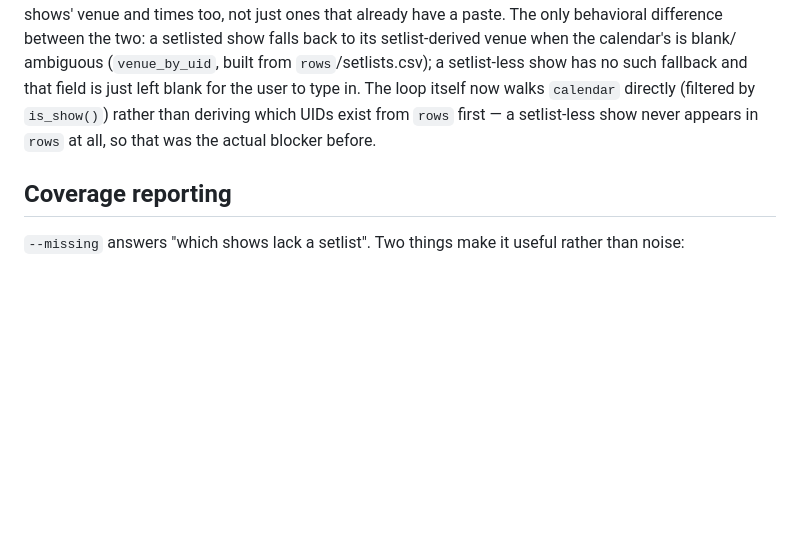
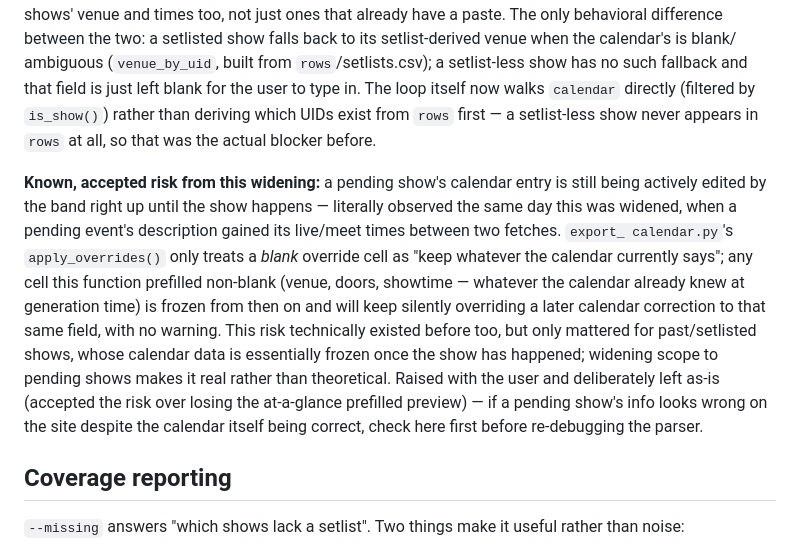
Before and after one commit to ganbaramen/drawrydb, a Markdown page: CLAUDE.md, the part around the change. GitHub-like rendering; blank space fills up the shorter version.

Commit message:
Document the accepted staleness risk for pending-show override prefills
Answered a question about whether extending add_override_templates()
to pending shows (previous commit) handles them changing/disappearing
correctly. Disappearing is fine (apply_overrides()'s existing "matched
no event — stale?" report already covers it). Changing has a real gap:
apply_overrides() only treats a blank override cell as "track the
calendar live" — any field this function prefilled non-blank is frozen
and will silently win over a later calendar correction to that same
field. Raised it, user chose to keep prefilling and accept the risk
over losing the at-a-glance preview a fully-blank pending row would
mean. Recorded so it isn't rediscovered as a mystery bug later.

Co-Authored-By: Claude Sonnet 5 <noreply@anthropic.com>
Claude-Session: https://claude.ai/code/session_01RBAeRD5aavbbnVfhC8duwQ

```diff
--- a/CLAUDE.md
+++ b/CLAUDE.md
@@ -541,6 +541,23 @@ type in. The loop itself now walks `calendar` directly (filtered by
 setlist-less show never appears in `rows` at all, so that was the actual
 blocker before.
 
+**Known, accepted risk from this widening:** a pending show's calendar entry
+is still being actively edited by the band right up until the show happens —
+literally observed the same day this was widened, when a pending event's
+description gained its live/meet times between two fetches. `export_
+calendar.py`'s `apply_overrides()` only treats a *blank* override cell as
+"keep whatever the calendar currently says"; any cell this function prefilled
+non-blank (venue, doors, showtime — whatever the calendar already knew at
+generation time) is frozen from then on and will keep silently overriding a
+later calendar correction to that same field, with no warning. This risk
+technically existed before too, but only mattered for past/setlisted shows,
+whose calendar data is essentially frozen once the show has happened;
+widening scope to pending shows makes it real rather than theoretical.
+Raised with the user and deliberately left as-is (accepted the risk over
+losing the at-a-glance prefilled preview) — if a pending show's info looks
+wrong on the site despite the calendar itself being correct, check here
+first before re-debugging the parser.
+
 ## Coverage reporting
 
 `--missing` answers "which shows lack a setlist". Two things make it useful
```
